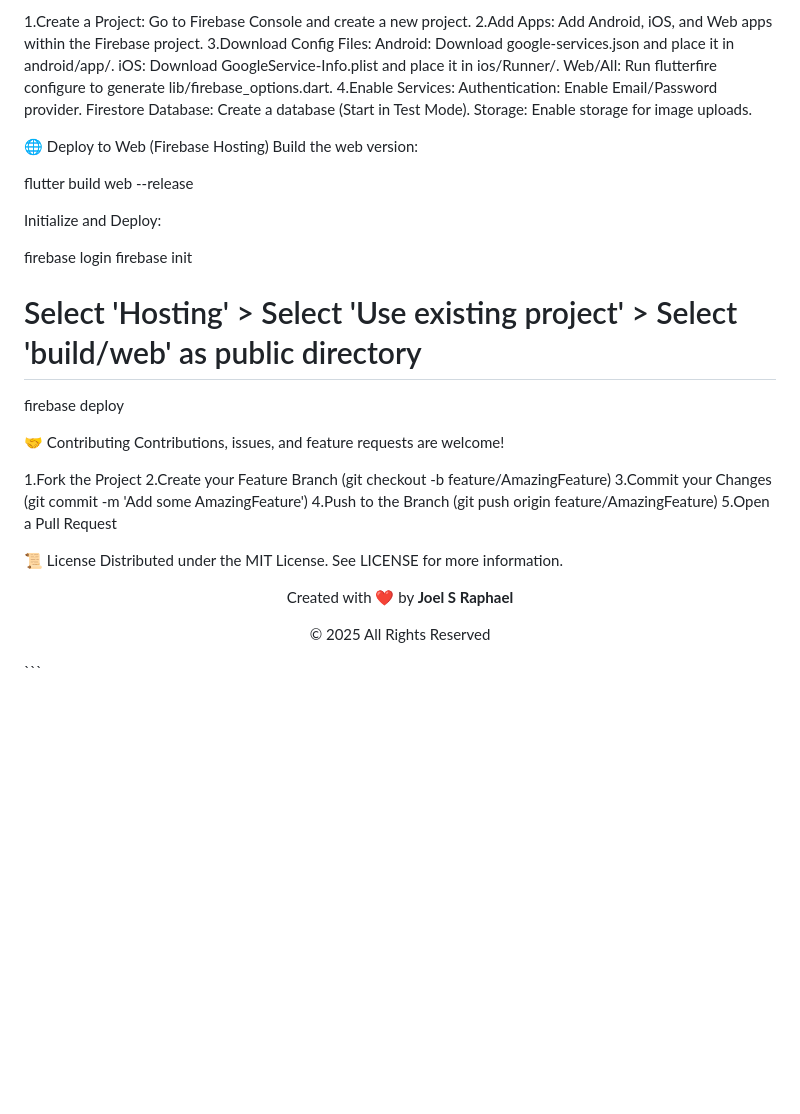
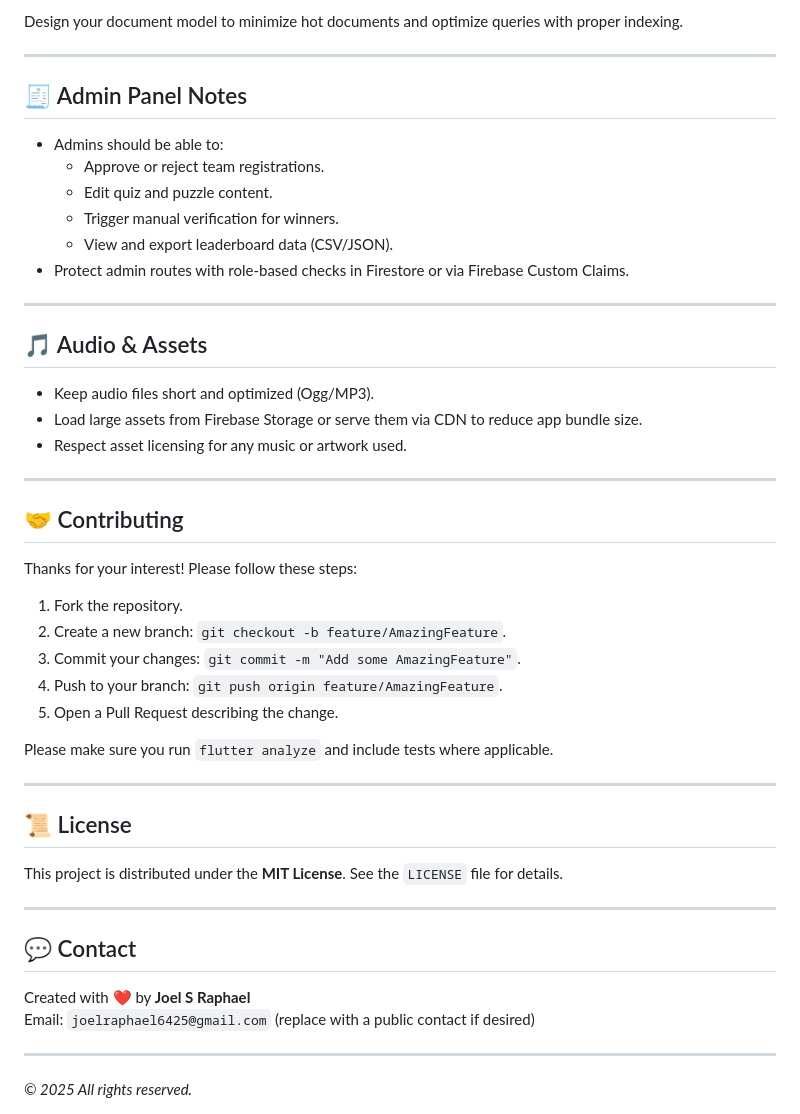
Before and after one commit to jyojokooz/treasure_huntjo, a Markdown page: README.md, the part around one of its changes. GitHub-like rendering; blank space fills up the shorter version.

````diff
--- a/README.md
+++ b/README.md
@@ -128,41 +164,52 @@ To make the app functional, you need to link your own Firebase project.
 
-1.Create a Project: Go to Firebase Console and create a new project.
-2.Add Apps: Add Android, iOS, and Web apps within the Firebase project.
-3.Download Config Files:
-  Android: Download google-services.json and place it in android/app/.
-  iOS: Download GoogleService-Info.plist and place it in ios/Runner/.
-  Web/All: Run flutterfire configure to generate lib/firebase_options.dart.
-4.Enable Services:
-  Authentication: Enable Email/Password provider.
-  Firestore Database: Create a database (Start in Test Mode).
-  Storage: Enable storage for image uploads.
+Design your document model to minimize hot documents and optimize queries with proper indexing.
 
-🌐 Deploy to Web (Firebase Hosting)
-Build the web version:
+---
 
-flutter build web --release
+## 🧾 Admin Panel Notes
 
+- Admins should be able to:
+  - Approve or reject team registrations.
+  - Edit quiz and puzzle content.
+  - Trigger manual verification for winners.
+  - View and export leaderboard data (CSV/JSON).
+- Protect admin routes with role-based checks in Firestore or via Firebase Custom Claims.
 
-Initialize and Deploy:
+---
 
-firebase login
-firebase init
-# Select 'Hosting' > Select 'Use existing project' > Select 'build/web' as public directory
-firebase deploy
+## 🎵 Audio & Assets
 
-🤝 Contributing
-Contributions, issues, and feature requests are welcome!
+- Keep audio files short and optimized (Ogg/MP3).
+- Load large assets from Firebase Storage or serve them via CDN to reduce app bundle size.
+- Respect asset licensing for any music or artwork used.
 
-1.Fork the Project
-2.Create your Feature Branch (git checkout -b feature/AmazingFeature)
-3.Commit your Changes (git commit -m 'Add some AmazingFeature')
-4.Push to the Branch (git push origin feature/AmazingFeature)
-5.Open a Pull Request
+---
 
-📜 License
-Distributed under the MIT License. See LICENSE for more information.
-<div align="center">
-<p>Created with ❤️ by <strong>Joel S Raphael</strong></p>
-<p>© 2025 All Rights Reserved</p>
-</div>
-```
+## 🤝 Contributing
+
+Thanks for your interest! Please follow these steps:
+
+1. Fork the repository.
+2. Create a new branch: `git checkout -b feature/AmazingFeature`.
+3. Commit your changes: `git commit -m "Add some AmazingFeature"`.
+4. Push to your branch: `git push origin feature/AmazingFeature`.
+5. Open a Pull Request describing the change.
+
+Please make sure you run `flutter analyze` and include tests where applicable.
+
+---
+
+## 📜 License
+
+This project is distributed under the **MIT License**. See the `LICENSE` file for details.
+
+---
+
+## 💬 Contact
+
+Created with ❤️ by **Joel S Raphael**
+Email: `joelraphael6425@gmail.com` (replace with a public contact if desired)
+
+---
+
+*© 2025 All rights reserved.*
````
Also changed, not shown: other parts of README.md (+98 -62 lines).
